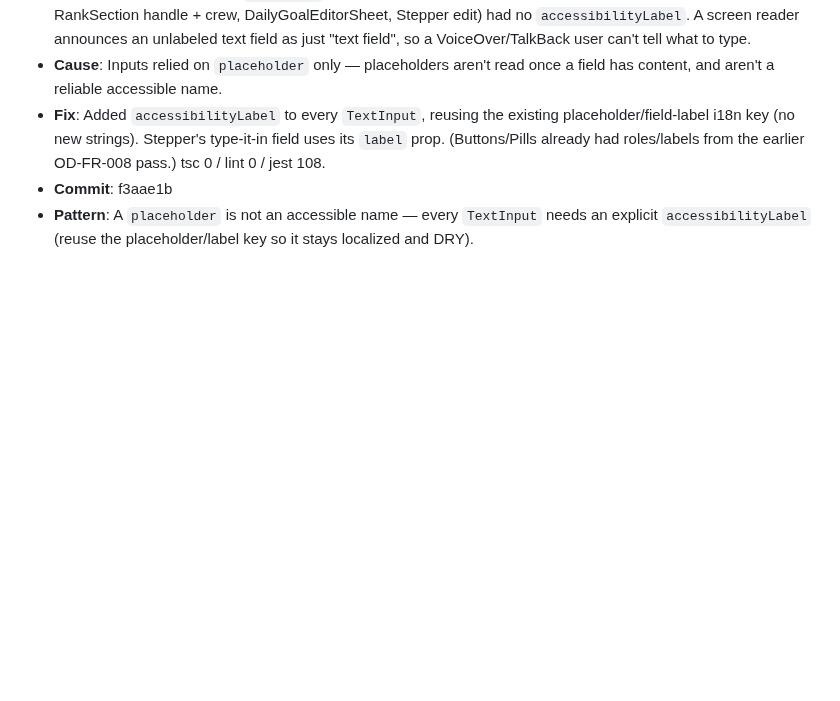
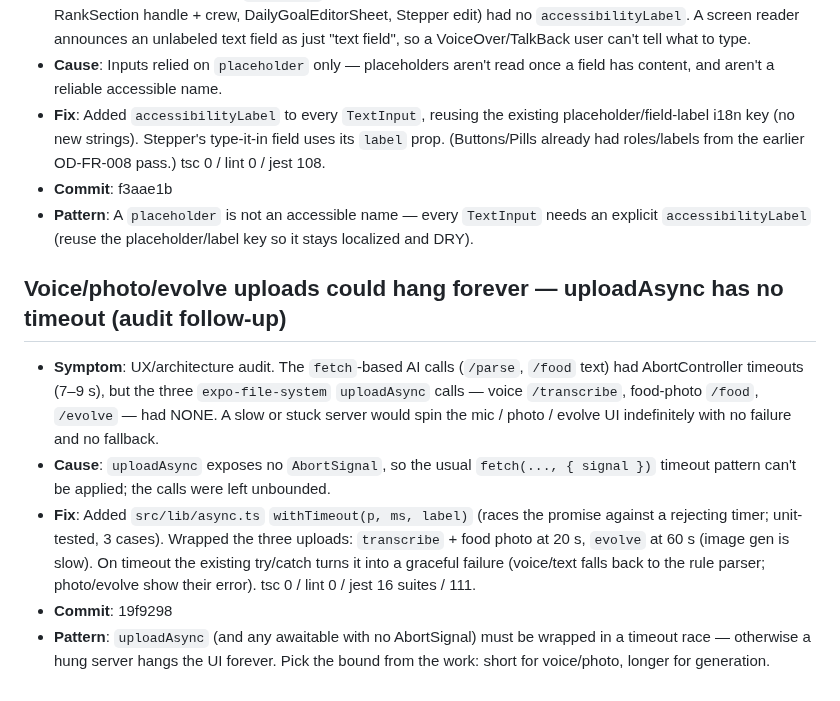
Before and after one commit to Daeseon-AI-Factory/OverDrive, a Markdown page: docs/troubleshooting.md, the part around one of its changes. Drawn GitHub-style; blank space fills up the shorter version.

Commit message:
docs(log): record upload timeout resilience (19f9298) [no-log]

```diff
--- a/docs/troubleshooting.md
+++ b/docs/troubleshooting.md
@@ -350,6 +350,14 @@ Concrete only. Numbers, file paths, commit hashes. No "lessons learned" essays.
 - **Fix**: Added `accessibilityLabel` to every `TextInput`, reusing the existing placeholder/field-label i18n key (no new strings). Stepper's type-it-in field uses its `label` prop. (Buttons/Pills already had roles/labels from the earlier OD-FR-008 pass.) tsc 0 / lint 0 / jest 108.
 - **Commit**: f3aae1b
 - **Pattern**: A `placeholder` is not an accessible name — every `TextInput` needs an explicit `accessibilityLabel` (reuse the placeholder/label key so it stays localized and DRY).
+
+## Voice/photo/evolve uploads could hang forever — uploadAsync has no timeout (audit follow-up)
+
+- **Symptom**: UX/architecture audit. The `fetch`-based AI calls (`/parse`, `/food` text) had AbortController timeouts (7–9 s), but the three `expo-file-system` `uploadAsync` calls — voice `/transcribe`, food-photo `/food`, `/evolve` — had NONE. A slow or stuck server would spin the mic / photo / evolve UI indefinitely with no failure and no fallback.
+- **Cause**: `uploadAsync` exposes no `AbortSignal`, so the usual `fetch(..., { signal })` timeout pattern can't be applied; the calls were left unbounded.
+- **Fix**: Added `src/lib/async.ts` `withTimeout(p, ms, label)` (races the promise against a rejecting timer; unit-tested, 3 cases). Wrapped the three uploads: `transcribe` + food photo at 20 s, `evolve` at 60 s (image gen is slow). On timeout the existing try/catch turns it into a graceful failure (voice/text falls back to the rule parser; photo/evolve show their error). tsc 0 / lint 0 / jest 16 suites / 111.
+- **Commit**: 19f9298
+- **Pattern**: `uploadAsync` (and any awaitable with no AbortSignal) must be wrapped in a timeout race — otherwise a hung server hangs the UI forever. Pick the bound from the work: short for voice/photo, longer for generation.
 <!-- skipped: fd583b0 docs(log): record voice end-to-end fixes + cwd/FormData traps (866e295) [no-log] -->
 <!-- skipped: 7de255a docs(log): record ARENA + AI food + comfort glue (6e5726a, 0ebc924) [no-log] -->
 <!-- override-trigger: c3d3ad4 docs(log): record real leaderboards decision (60be727) [no-log] — log-commit recursion again: c3d3ad4 IS the T2 decision narrative itself (content/logs/OverDrive/2026-06-09-real-rankings.mdx contains the full Context/Options/Trade-off/Reversibility/Verified-by template for 60be727). The trigger word "decision" is only in the log-commit's subject. Recurring footgun noted twice already — log-commit subjects must avoid trigger keywords; switching to neutral subjects like "docs(log): add entry for <hash>" from now on. -->
```
Also changed, not shown: other parts of docs/troubleshooting.md (+1 -0 lines).
